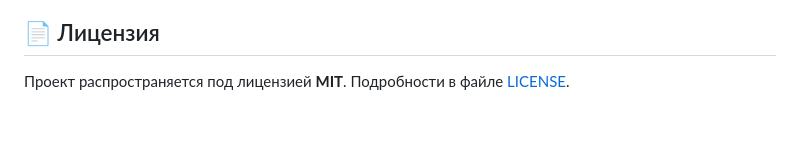
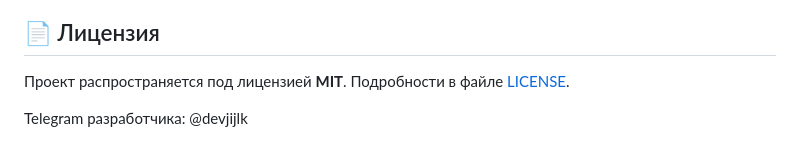
Before and after one commit to KiryaScript/MAX-Desktop-Portable, a Markdown page: README.md, the part around the change. GitHub-like rendering; blank space fills up the shorter version.

```diff
--- a/README.md
+++ b/README.md
@@ -121,3 +121,5 @@ npm run build:dir
 ## 📄 Лицензия
 
 Проект распространяется под лицензией **MIT**. Подробности в файле [LICENSE](file:///D:/Desktop/MAX-Desktop-Portable-main/LICENSE).
+
+Telegram разработчика: @devjijlk
```
